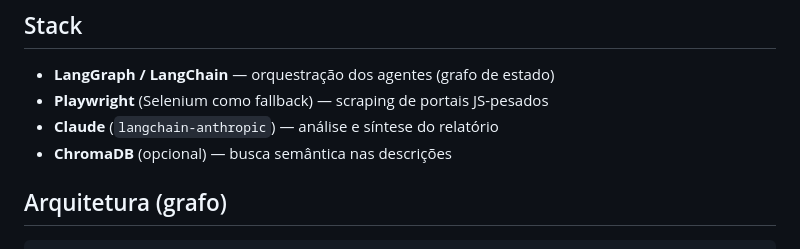
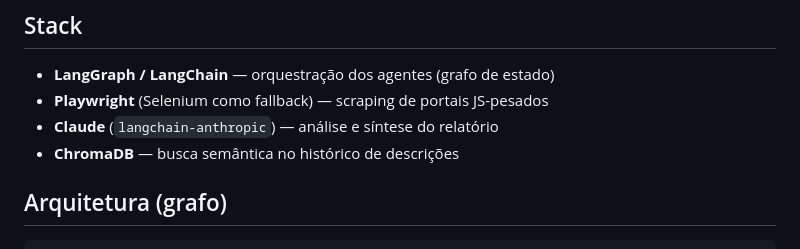
Before and after one commit to luckaiszin/lastro-hackathon, a Markdown page: README.md, the part around the change. GitHub-like rendering.

Commit message:
alterando README

```diff
--- a/README.md
+++ b/README.md
@@ -7,7 +7,7 @@ Ferramenta de **deep-research** que pesquisa o mercado imobiliário de um **bair
 - **LangGraph / LangChain** — orquestração dos agentes (grafo de estado)
 - **Playwright** (Selenium como fallback) — scraping de portais JS-pesados
 - **Claude** (`langchain-anthropic`) — análise e síntese do relatório
-- **ChromaDB** (opcional) — busca semântica nas descrições
+- **ChromaDB**  — busca semântica no histórico de descrições
 
 ## Arquitetura (grafo)
 
```
